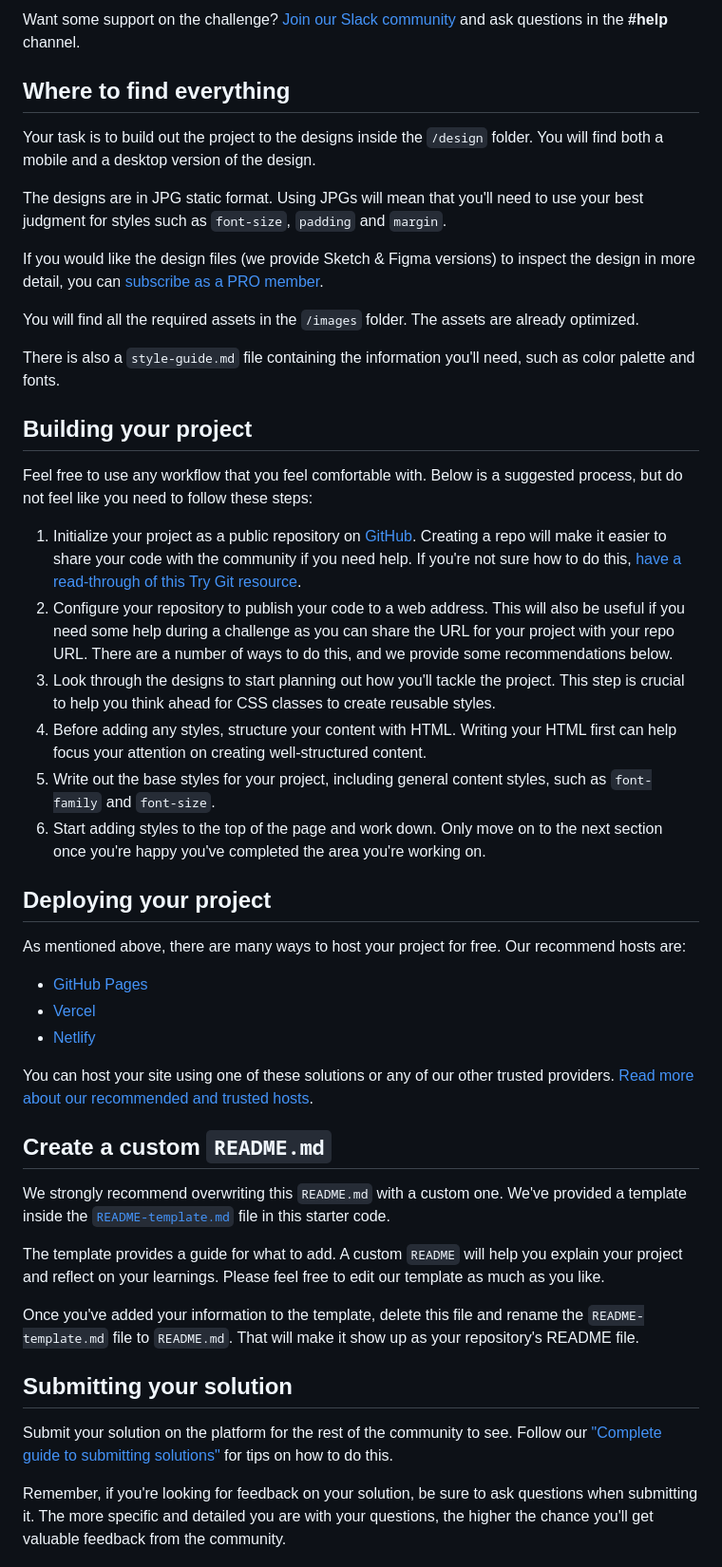
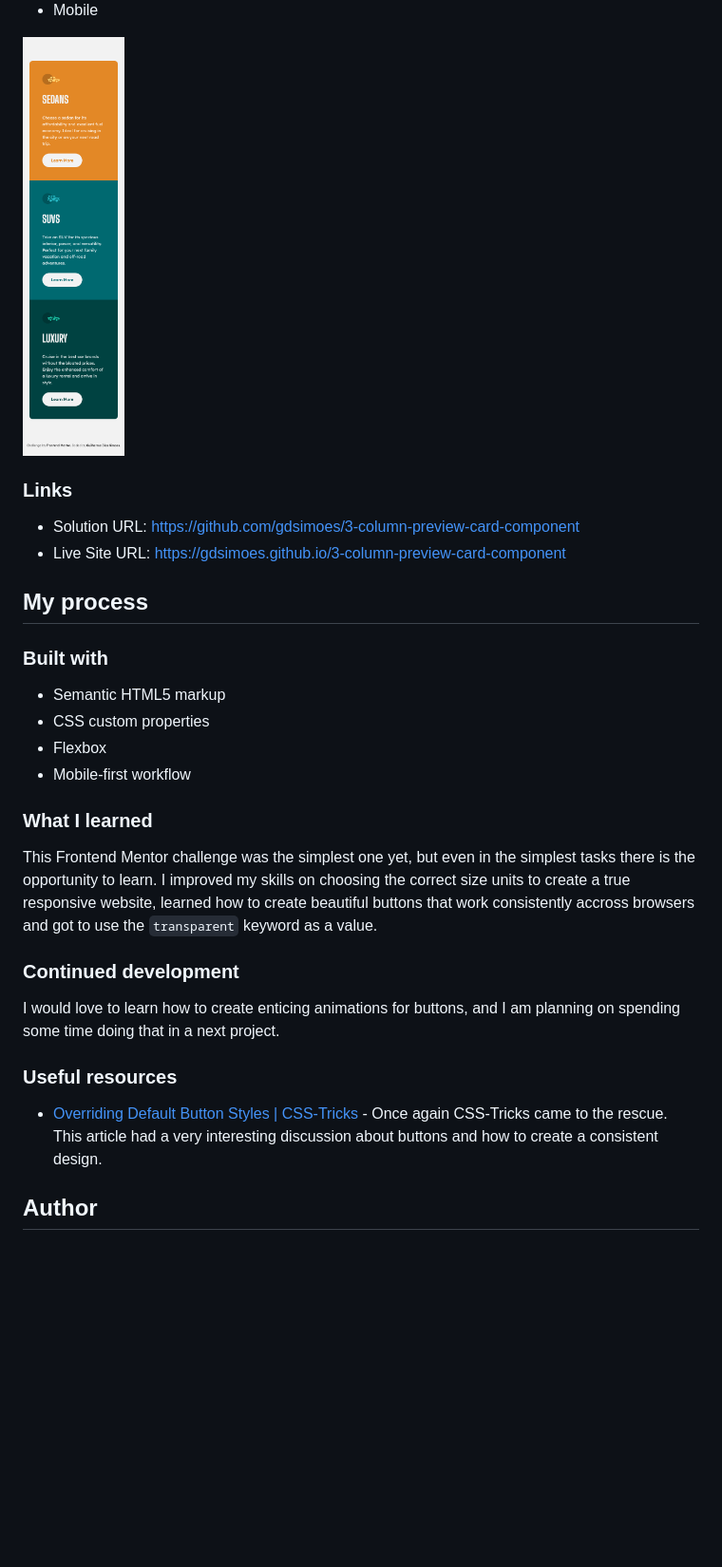
Before and after one commit to gdsimoes/3-column-preview-card-component, a Markdown page: README.md, the part around the change printed below. Shown: that part at 95% size. GitHub-like rendering; pictures changed too: screenMobile.png (added); blank space fills up the shorter version.

```diff
--- a/README.md
+++ b/README.md
@@ -23,50 +32,33 @@ Your users should be able to:
 
-Want some support on the challenge? [Join our Slack community](https://www.frontendmentor.io/slack) and ask questions in the **#help** channel.
+-   Mobile
 
-## Where to find everything
+<img src="./screenMobile.png" alt="GIF of the website on desktop" width="15%">
 
-Your task is to build out the project to the designs inside the `/design` folder. You will find both a mobile and a desktop version of the design.
+### Links
 
-The designs are in JPG static format. Using JPGs will mean that you'll need to use your best judgment for styles such as `font-size`, `padding` and `margin`.
+-   Solution URL: <https://github.com/gdsimoes/3-column-preview-card-component>
+-   Live Site URL: <https://gdsimoes.github.io/3-column-preview-card-component>
 
-If you would like the design files (we provide Sketch & Figma versions) to inspect the design in more detail, you can [subscribe as a PRO member](https://www.frontendmentor.io/pro).
+## My process
 
-You will find all the required assets in the `/images` folder. The assets are already optimized.
+### Built with
 
-There is also a `style-guide.md` file containing the information you'll need, such as color palette and fonts.
+-   Semantic HTML5 markup
+-   CSS custom properties
+-   Flexbox
+-   Mobile-first workflow
 
-## Building your project
+### What I learned
 
-Feel free to use any workflow that you feel comfortable with. Below is a suggested process, but do not feel like you need to follow these steps:
+This Frontend Mentor challenge was the simplest one yet, but even in the simplest tasks there is the opportunity to learn. I improved my skills on choosing the correct size units to create a true responsive website, learned how to create beautiful buttons that work consistently accross browsers and got to use the `transparent` keyword as a value.
 
-1. Initialize your project as a public repository on [GitHub](https://github.com/). Creating a repo will make it easier to share your code with the community if you need help. If you're not sure how to do this, [have a read-through of this Try Git resource](https://try.github.io/).
-2. Configure your repository to publish your code to a web address. This will also be useful if you need some help during a challenge as you can share the URL for your project with your repo URL. There are a number of ways to do this, and we provide some recommendations below.
-3. Look through the designs to start planning out how you'll tackle the project. This step is crucial to help you think ahead for CSS classes to create reusable styles.
-4. Before adding any styles, structure your content with HTML. Writing your HTML first can help focus your attention on creating well-structured content.
-5. Write out the base styles for your project, including general content styles, such as `font-family` and `font-size`.
-6. Start adding styles to the top of the page and work down. Only move on to the next section once you're happy you've completed the area you're working on.
+### Continued development
 
-## Deploying your project
+I would love to learn how to create enticing animations for buttons, and I am planning on spending some time doing that in a next project.
 
-As mentioned above, there are many ways to host your project for free. Our recommend hosts are:
+### Useful resources
 
-- [GitHub Pages](https://pages.github.com/)
-- [Vercel](https://vercel.com/)
-- [Netlify](https://www.netlify.com/)
+-   [Overriding Default Button Styles | CSS-Tricks](https://css-tricks.com/overriding-default-button-styles/) - Once again CSS-Tricks came to the rescue. This article had a very interesting discussion about buttons and how to create a consistent design.
 
-You can host your site using one of these solutions or any of our other trusted providers. [Read more about our recommended and trusted hosts](https://medium.com/frontend-mentor/frontend-mentor-trusted-hosting-providers-bf000dfebe).
+## Author
 
-## Create a custom `README.md`
-
-We strongly recommend overwriting this `README.md` with a custom one. We've provided a template inside the [`README-template.md`](./README-template.md) file in this starter code.
-
-The template provides a guide for what to add. A custom `README` will help you explain your project and reflect on your learnings. Please feel free to edit our template as much as you like.
-
-Once you've added your information to the template, delete this file and rename the `README-template.md` file to `README.md`. That will make it show up as your repository's README file.
-
-## Submitting your solution
-
-Submit your solution on the platform for the rest of the community to see. Follow our ["Complete guide to submitting solutions"](https://medium.com/frontend-mentor/a-complete-guide-to-submitting-solutions-on-frontend-mentor-ac6384162248) for tips on how to do this.
-
-Remember, if you're looking for feedback on your solution, be sure to ask questions when submitting it. The more specific and detailed you are with your questions, the higher the chance you'll get valuable feedback from the community.
-
```
Also changed, not shown: other parts of README.md (+24 -32 lines), README-template.md (deleted, +0 -111 lines), 1 other file.
